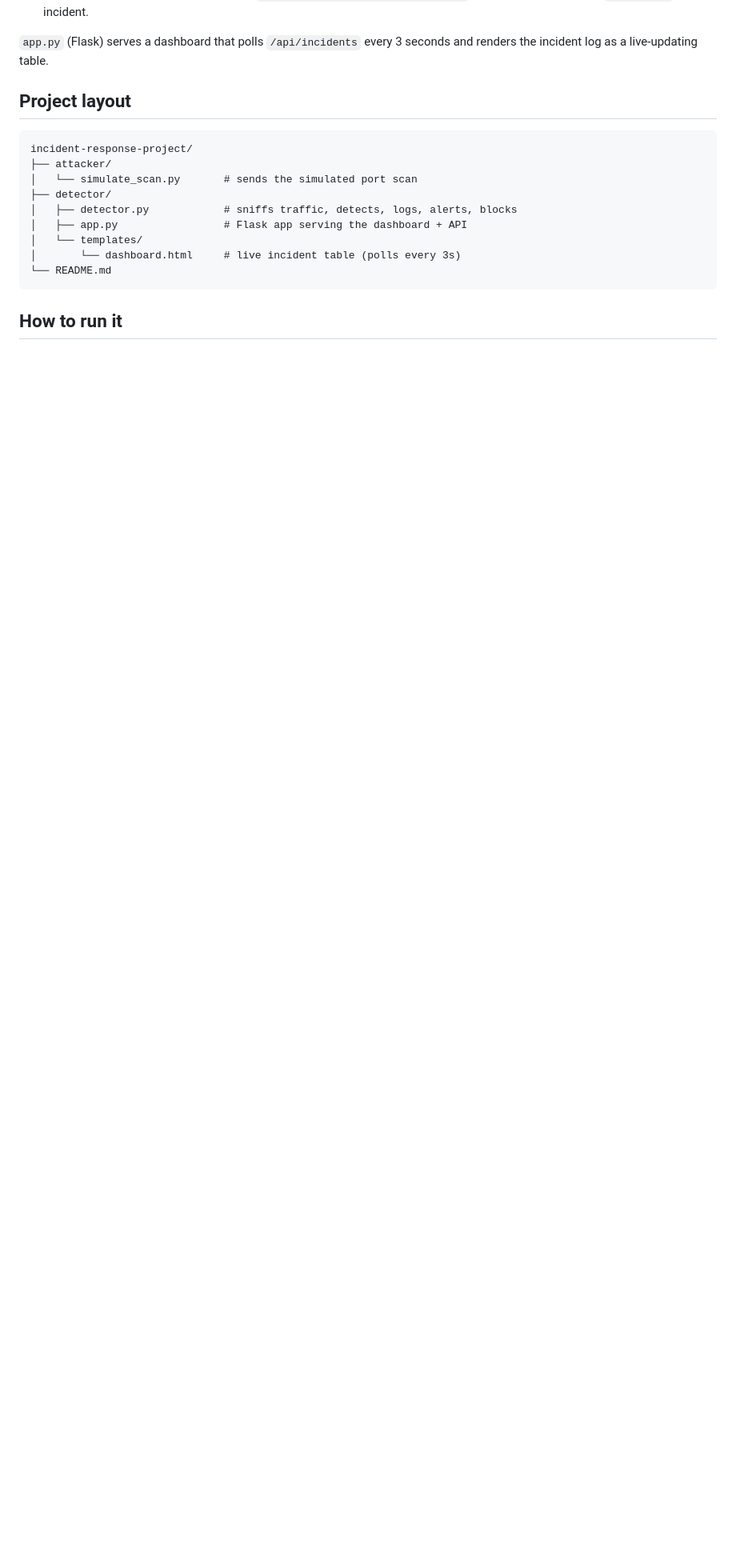
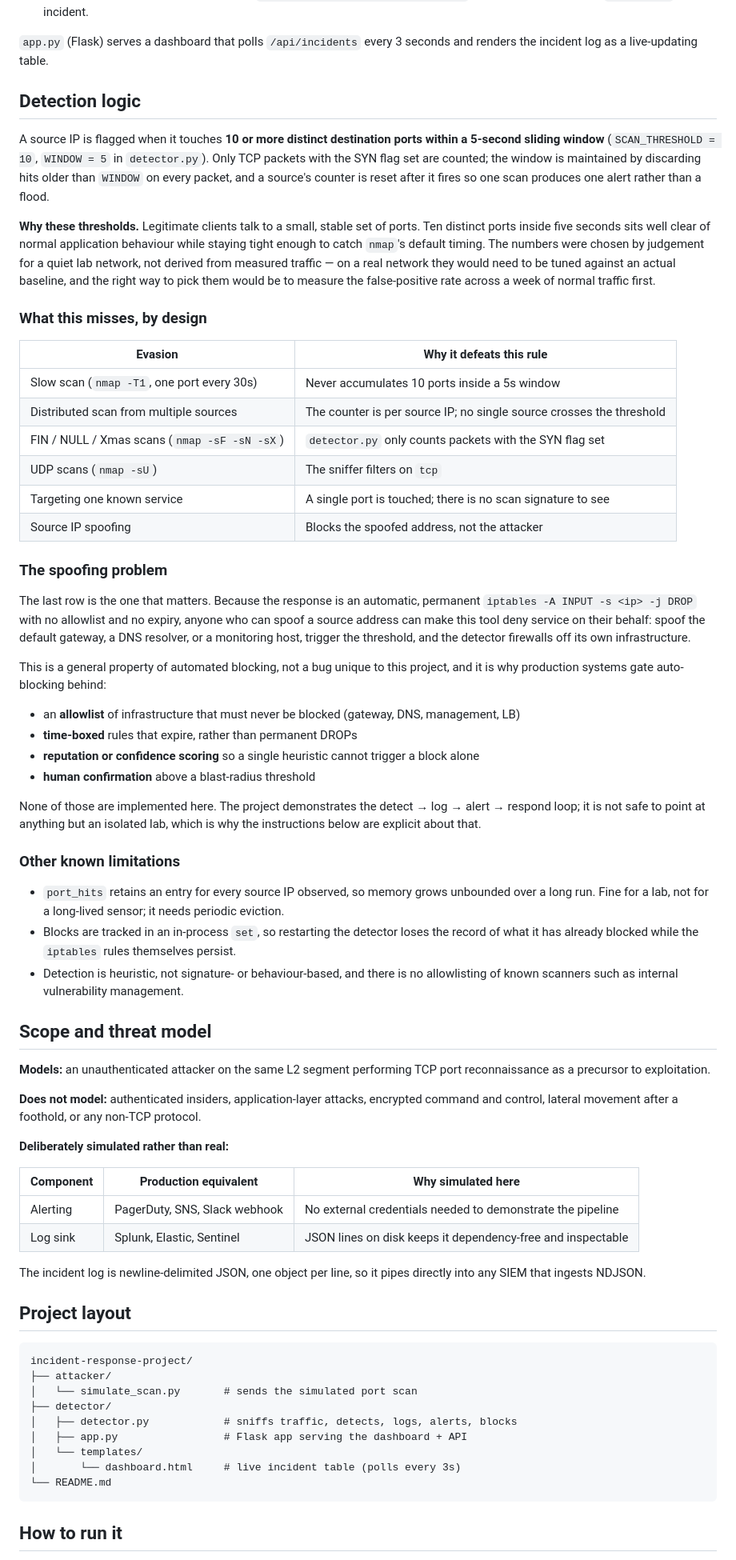
Before and after one commit to Adi-Czobel/incident-response-simulator, a Markdown page: README.md, the part around one of its changes. Shown at 80% size. GitHub-like rendering; blank space fills up the shorter version.

Commit message:
Document detection thresholds, evasions, and the auto-block risk
The README described what the detector does but not why the thresholds are
what they are, or where the approach breaks down.

- Add a Detection logic section stating the 10-ports-in-5s rule, that only
  SYN packets are counted, and that the thresholds were chosen by judgement
  for a quiet lab rather than derived from a measured baseline
- Add an evasion table: slow scans, distributed scans, FIN/NULL/Xmas, UDP,
  single-port targeting, and source spoofing
- Explain the spoofing problem properly. The response is a permanent
  iptables DROP with no allowlist and no expiry, so a spoofed source lets an
  attacker turn the detector into a denial-of-service tool against its own
  gateway or DNS. Lists the controls production systems use to avoid this,
  and states plainly that none are implemented here.
- Note the unbounded growth of port_hits and the loss of blocked_ips state
  across restarts
- Add a scope and threat model section
- Fix the Demo screenshot, which was wrapped in stray asterisks and had a
  UUID as its alt text, so it rendered as literal markup
- Drop the "Resume bullet" section; it reads as portfolio filler to anyone
  evaluating the repo on its merits

Co-Authored-By: Claude Opus 4.8 <noreply@anthropic.com>

```diff
--- a/README.md
+++ b/README.md
@@ -51,6 +51,79 @@ window, it treats that as a port scan and:
 
 `app.py` (Flask) serves a dashboard that polls `/api/incidents` every 3
 seconds and renders the incident log as a live-updating table.
+
+## Detection logic
+
+A source IP is flagged when it touches **10 or more distinct destination ports within a
+5-second sliding window** (`SCAN_THRESHOLD = 10`, `WINDOW = 5` in `detector.py`). Only TCP
+packets with the SYN flag set are counted; the window is maintained by discarding hits older
+than `WINDOW` on every packet, and a source's counter is reset after it fires so one scan
+produces one alert rather than a flood.
+
+**Why these thresholds.** Legitimate clients talk to a small, stable set of ports. Ten
+distinct ports inside five seconds sits well clear of normal application behaviour while
+staying tight enough to catch `nmap`'s default timing. The numbers were chosen by judgement
+for a quiet lab network, not derived from measured traffic — on a real network they would need
+to be tuned against an actual baseline, and the right way to pick them would be to measure the
+false-positive rate across a week of normal traffic first.
+
+### What this misses, by design
+
+| Evasion | Why it defeats this rule |
+|---|---|
+| Slow scan (`nmap -T1`, one port every 30s) | Never accumulates 10 ports inside a 5s window |
+| Distributed scan from multiple sources | The counter is per source IP; no single source crosses the threshold |
+| FIN / NULL / Xmas scans (`nmap -sF -sN -sX`) | `detector.py` only counts packets with the SYN flag set |
+| UDP scans (`nmap -sU`) | The sniffer filters on `tcp` |
+| Targeting one known service | A single port is touched; there is no scan signature to see |
+| Source IP spoofing | Blocks the spoofed address, not the attacker |
+
+### The spoofing problem
+
+The last row is the one that matters. Because the response is an automatic, permanent
+`iptables -A INPUT -s <ip> -j DROP` with no allowlist and no expiry, anyone who can spoof a
+source address can make this tool deny service on their behalf: spoof the default gateway, a
+DNS resolver, or a monitoring host, trigger the threshold, and the detector firewalls off its
+own infrastructure.
+
+This is a general property of automated blocking, not a bug unique to this project, and it is
+why production systems gate auto-blocking behind:
+
+- an **allowlist** of infrastructure that must never be blocked (gateway, DNS, management, LB)
+- **time-boxed** rules that expire, rather than permanent DROPs
+- **reputation or confidence scoring** so a single heuristic cannot trigger a block alone
+- **human confirmation** above a blast-radius threshold
+
+None of those are implemented here. The project demonstrates the detect → log → alert →
+respond loop; it is not safe to point at anything but an isolated lab, which is why the
+instructions below are explicit about that.
+
+### Other known limitations
+
+- `port_hits` retains an entry for every source IP observed, so memory grows unbounded over a
+  long run. Fine for a lab, not for a long-lived sensor; it needs periodic eviction.
+- Blocks are tracked in an in-process `set`, so restarting the detector loses the record of
+  what it has already blocked while the `iptables` rules themselves persist.
+- Detection is heuristic, not signature- or behaviour-based, and there is no allowlisting of
+  known scanners such as internal vulnerability management.
+
+## Scope and threat model
+
+**Models:** an unauthenticated attacker on the same L2 segment performing TCP port
+reconnaissance as a precursor to exploitation.
+
+**Does not model:** authenticated insiders, application-layer attacks, encrypted command and
+control, lateral movement after a foothold, or any non-TCP protocol.
+
+**Deliberately simulated rather than real:**
+
+| Component | Production equivalent | Why simulated here |
+|---|---|---|
+| Alerting | PagerDuty, SNS, Slack webhook | No external credentials needed to demonstrate the pipeline |
+| Log sink | Splunk, Elastic, Sentinel | JSON lines on disk keeps it dependency-free and inspectable |
+
+The incident log is newline-delimited JSON, one object per line, so it pipes directly into any
+SIEM that ingests NDJSON.
 
 ## Project layout
 
```
Also changed, not shown: other parts of README.md (+4 -8 lines).
